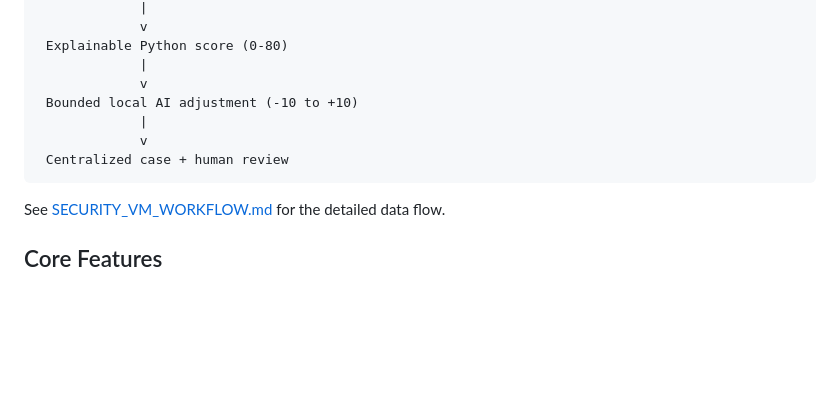
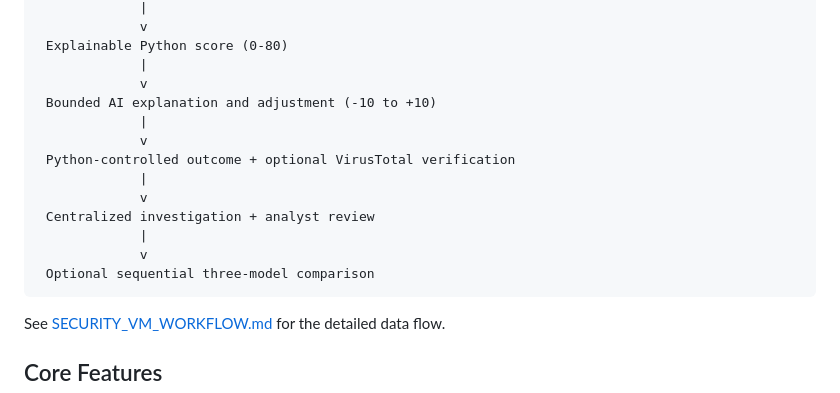
Before and after one commit to chlee31/security-vm, a Markdown page: README.md, the part around one of its changes. GitHub-like rendering; blank space fills up the shorter version.

````diff
--- a/README.md
+++ b/README.md
@@ -25,10 +37,16 @@ Mirrored or lab-routed network traffic
  Explainable Python score (0-80)
              |
              v
- Bounded local AI adjustment (-10 to +10)
+ Bounded AI explanation and adjustment (-10 to +10)
              |
              v
- Centralized case + human review
+ Python-controlled outcome + optional VirusTotal verification
+             |
+             v
+ Centralized investigation + analyst review
+             |
+             v
+ Optional sequential three-model comparison
 ```
 
 See [SECURITY_VM_WORKFLOW.md](docs/SECURITY_VM_WORKFLOW.md) for the detailed data flow.
````
Also changed, not shown: other parts of README.md (+57 -14 lines).
